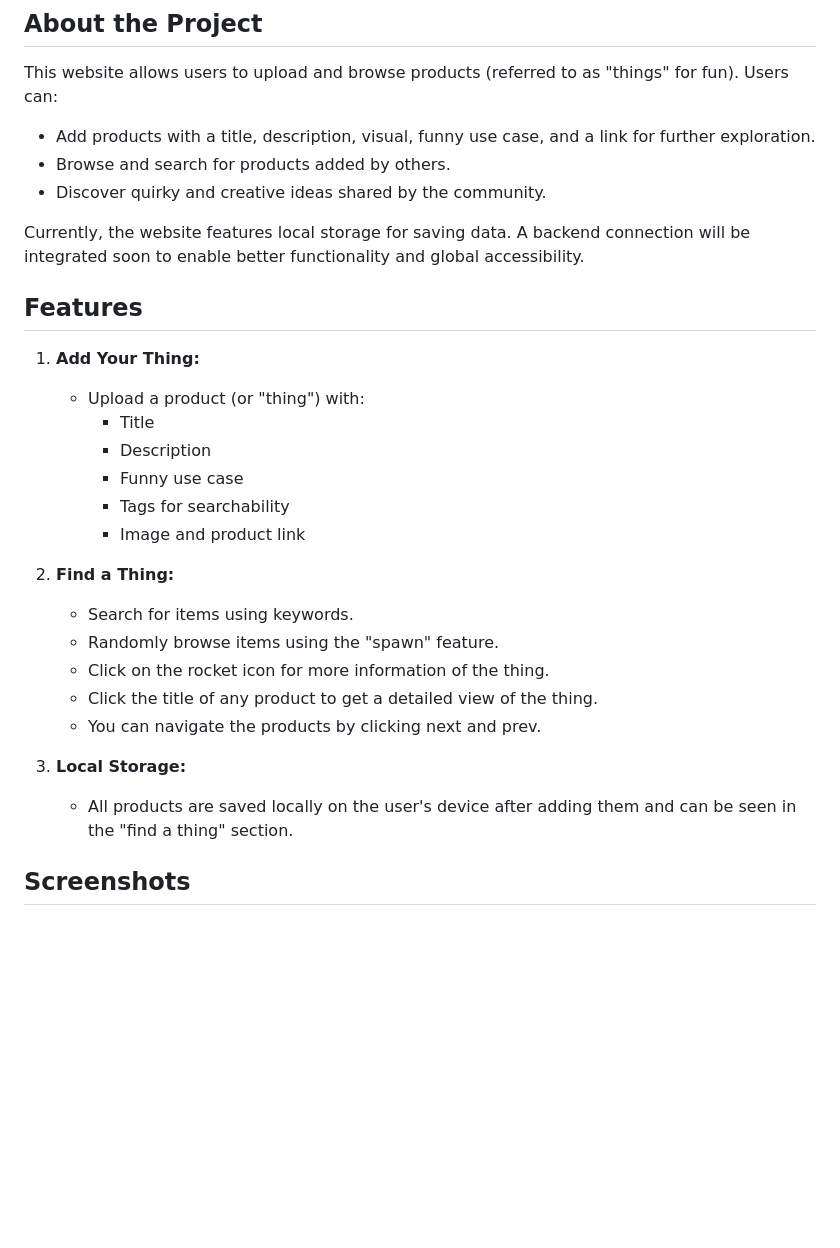
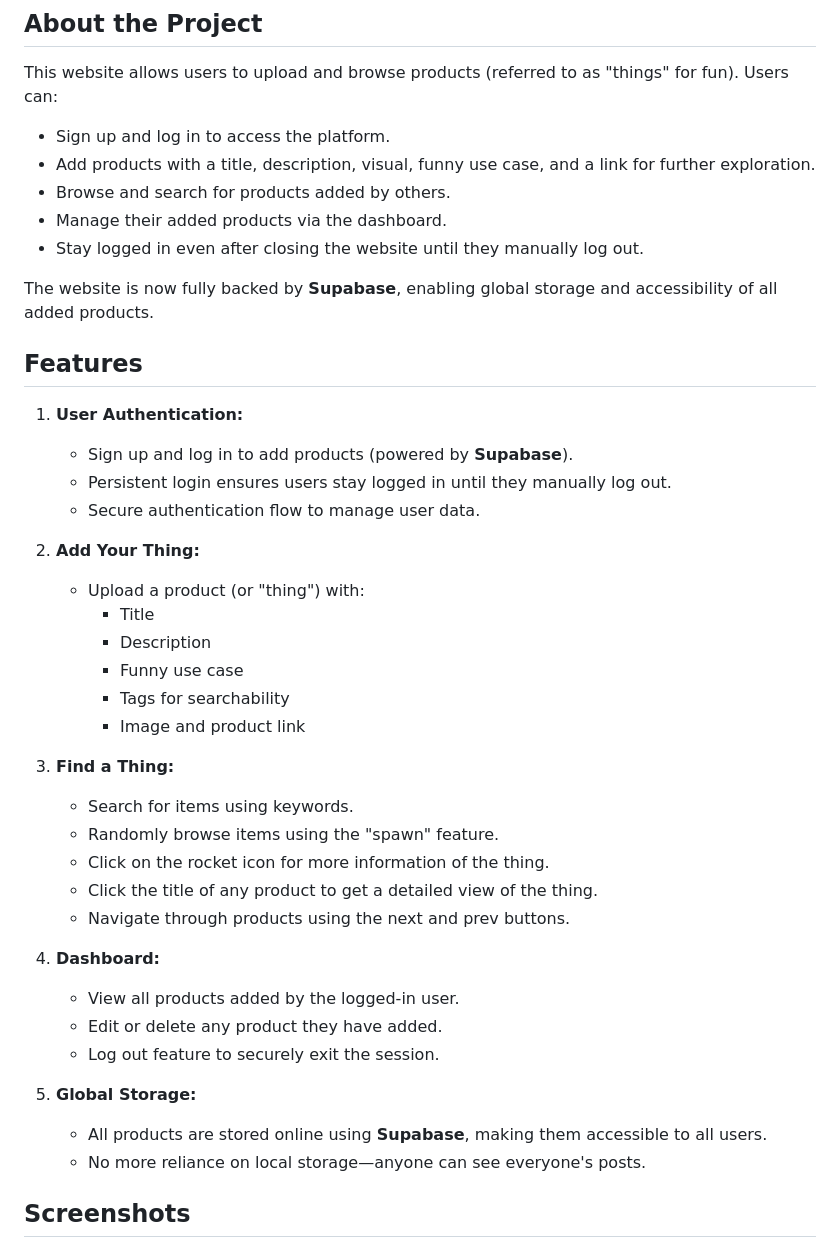
Before and after one commit to Ritesh381/Random-Stuff, a Markdown page: README.md, the part around the change printed below. GitHub-like rendering; blank space fills up the shorter version.

```diff
--- a/README.md
+++ b/README.md
@@ -16,15 +16,24 @@ Welcome to the **Random Stuff** website! This platform is your one-stop destinat
 
 This website allows users to upload and browse products (referred to as "things" for fun). Users can:
 
+- Sign up and log in to access the platform.
 - Add products with a title, description, visual, funny use case, and a link for further exploration.
 - Browse and search for products added by others.
-- Discover quirky and creative ideas shared by the community.
+- Manage their added products via the dashboard.
+- Stay logged in even after closing the website until they manually log out.
 
-Currently, the website features local storage for saving data. A backend connection will be integrated soon to enable better functionality and global accessibility.
+The website is now fully backed by **Supabase**, enabling global storage and accessibility of all added products.
 
 ## Features
 
-1. **Add Your Thing:**
+1. **User Authentication:**
+
+   - Sign up and log in to add products (powered by **Supabase**).
+   - Persistent login ensures users stay logged in until they manually log out.
+   - Secure authentication flow to manage user data.
+
+2. **Add Your Thing:**
+
    - Upload a product (or "thing") with:
      - Title
      - Description
@@ -32,15 +41,24 @@ Currently, the website features local storage for saving data. A backend connect
      - Tags for searchability
      - Image and product link
 
-2. **Find a Thing:**
+3. **Find a Thing:**
+
    - Search for items using keywords.
    - Randomly browse items using the "spawn" feature.
    - Click on the rocket icon for more information of the thing.
    - Click the title of any product to get a detailed view of the thing.
-   - You can navigate the products by clicking next and prev.
+   - Navigate through products using the next and prev buttons.
 
-3. **Local Storage:**
-   - All products are saved locally on the user's device after adding them and can be seen in the "find a thing" section.
+4. **Dashboard:**
+
+   - View all products added by the logged-in user.
+   - Edit or delete any product they have added.
+   - Log out feature to securely exit the session.
+
+5. **Global Storage:**
+
+   - All products are stored online using **Supabase**, making them accessible to all users.
+   - No more reliance on local storage—anyone can see everyone's posts.
 
 ## Screenshots
 
```
Also changed, not shown: other parts of README.md (+16 -23 lines).
